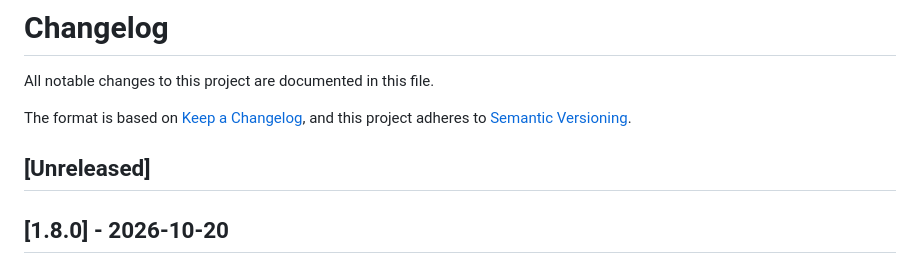
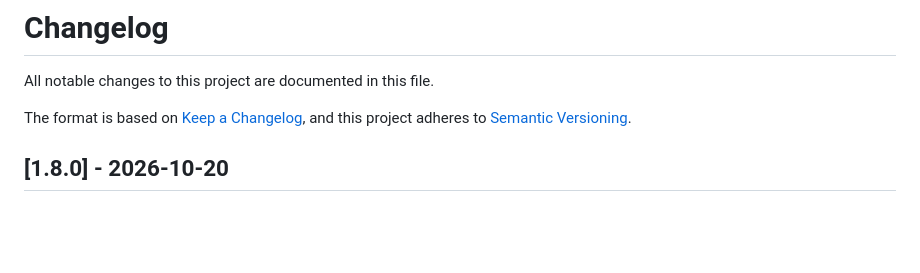
Before and after one commit to 201549BL/danmaku-twitch-chat, a Markdown page: CHANGELOG.md, the part around the change. GitHub-like rendering; blank space fills up the shorter version.

Commit message:
docs: show 1.8.0 as the latest released version

```diff
--- a/CHANGELOG.md
+++ b/CHANGELOG.md
@@ -4,8 +4,6 @@ All notable changes to this project are documented in this file.
 
 The format is based on [Keep a Changelog](https://keepachangelog.com/en/1.1.0/),
 and this project adheres to [Semantic Versioning](https://semver.org/spec/v2.0.0.html).
-
-## [Unreleased]
 
 ## [1.8.0] - 2026-10-20
 
```
